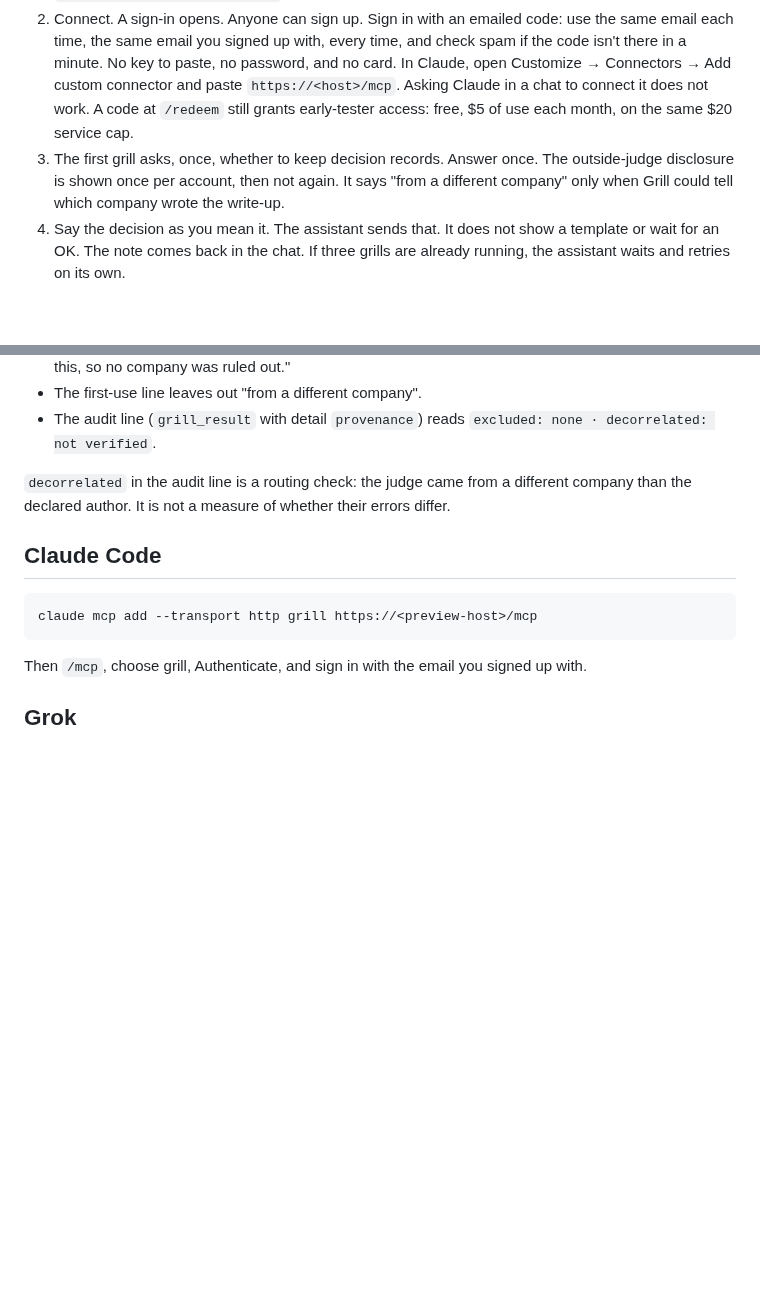
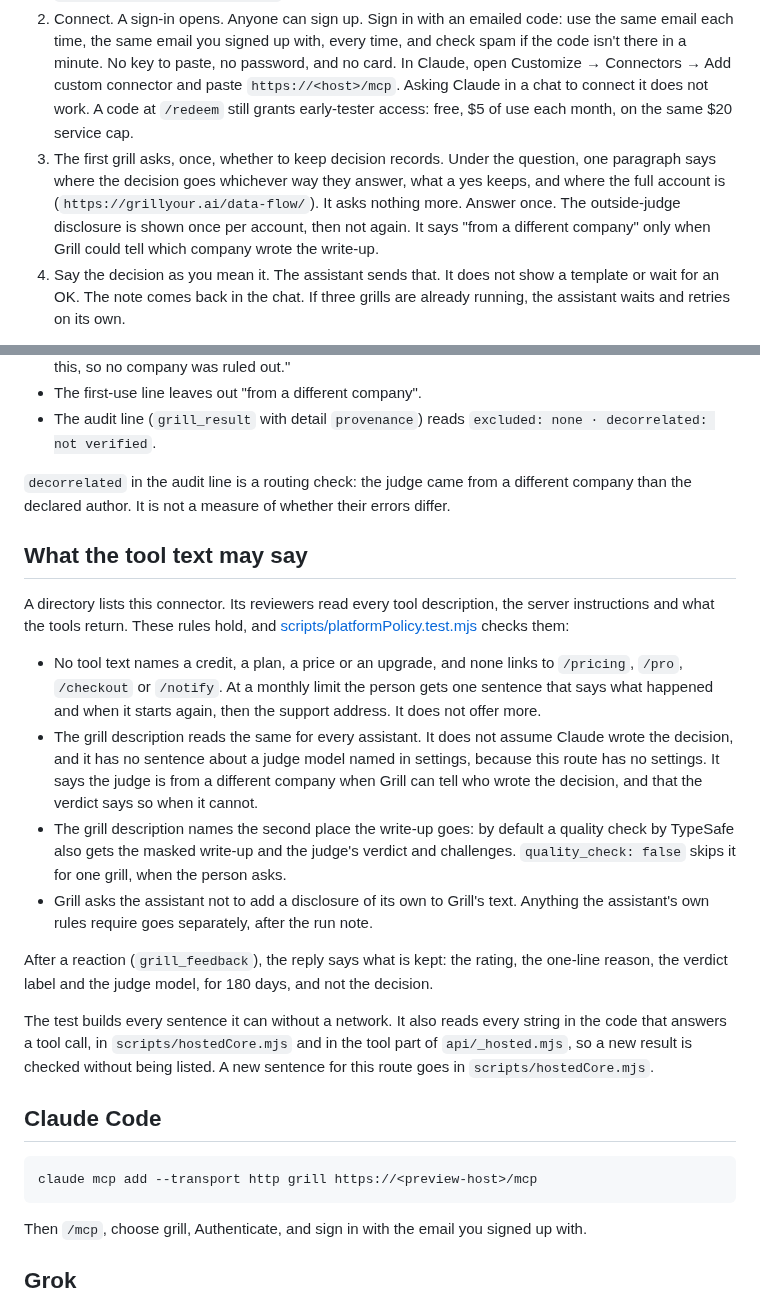
Before and after one commit to mtangoz/grill, a Markdown page: docs/HOSTED.md, 2 parts joined by grey strips. Drawn GitHub-style; blank space fills up the shorter version.

Commit message:
Docs: what the hosted tool text may say, and what a tester should now expect
- HOSTED.md gains a short section on the rules the tool text follows and the
  test that holds them, and says the records question now has one paragraph
  under it, in chat and on /judge.
- hosted-spike.md no longer tells a tester to expect a line about credit left.
  It says how every verdict ends and what sits under the records question.

Co-Authored-By: Claude Fable 5.2 <noreply@anthropic.com>
Claude-Session: https://claude.ai/code/session_01VXqknU4NhMA8gsMFJkZRAN

````diff
--- a/docs/HOSTED.md
+++ b/docs/HOSTED.md
@@ -12,6 +12,6 @@ The judge is always OpenRouter's Auto Router (`openrouter/auto`). Grill excludes
 
 1. Follow the steps for the AI at `https://grillyour.ai/start/` (on a preview, use that preview's origin instead of grillyour.ai). Claude.ai, ChatGPT and Grok Bot are verified working. Gemini and Muse work today by copy and paste, no install, no key. Adding Grill as a connector inside Gemini or Muse is not verified. The connector URL is `https://<host>/mcp`. On a preview that host is the preview origin. `https://mcp.grillyour.ai/mcp` comes later, when the owner adds that domain.
 2. Connect. A sign-in opens. Anyone can sign up. Sign in with an emailed code: use the same email each time, the same email you signed up with, every time, and check spam if the code isn't there in a minute. No key to paste, no password, and no card. In Claude, open Customize → Connectors → Add custom connector and paste `https://<host>/mcp`. Asking Claude in a chat to connect it does not work. A code at `/redeem` still grants early-tester access: free, $5 of use each month, on the same $20 service cap.
-3. The first grill asks, once, whether to keep decision records. Answer once. The outside-judge disclosure is shown once per account, then not again. It says "from a different company" only when Grill could tell which company wrote the write-up.
+3. The first grill asks, once, whether to keep decision records. Under the question, one paragraph says where the decision goes whichever way they answer, what a yes keeps, and where the full account is (`https://grillyour.ai/data-flow/`). It asks nothing more. Answer once. The outside-judge disclosure is shown once per account, then not again. It says "from a different company" only when Grill could tell which company wrote the write-up.
 4. Say the decision as you mean it. The assistant sends that. It does not show a template or wait for an OK. The note comes back in the chat. If three grills are already running, the assistant waits and retries on its own.
 
@@ -91,6 +91,19 @@ When neither the client nor the call names a company, the judge runs with nobody
 
 `decorrelated` in the audit line is a routing check: the judge came from a different company than the declared author. It is not a measure of whether their errors differ.
 
+## What the tool text may say
+
+A directory lists this connector. Its reviewers read every tool description, the server instructions and what the tools return. These rules hold, and [scripts/platformPolicy.test.mjs](../scripts/platformPolicy.test.mjs) checks them:
+
+- No tool text names a credit, a plan, a price or an upgrade, and none links to `/pricing`, `/pro`, `/checkout` or `/notify`. At a monthly limit the person gets one sentence that says what happened and when it starts again, then the support address. It does not offer more.
+- The grill description reads the same for every assistant. It does not assume Claude wrote the decision, and it has no sentence about a judge model named in settings, because this route has no settings. It says the judge is from a different company when Grill can tell who wrote the decision, and that the verdict says so when it cannot.
+- The grill description names the second place the write-up goes: by default a quality check by TypeSafe also gets the masked write-up and the judge's verdict and challenges. `quality_check: false` skips it for one grill, when the person asks.
+- Grill asks the assistant not to add a disclosure of its own to Grill's text. Anything the assistant's own rules require goes separately, after the run note.
+
+After a reaction (`grill_feedback`), the reply says what is kept: the rating, the one-line reason, the verdict label and the judge model, for 180 days, and not the decision.
+
+The test builds every sentence it can without a network. It also reads every string in the code that answers a tool call, in `scripts/hostedCore.mjs` and in the tool part of `api/_hosted.mjs`, so a new result is checked without being listed. A new sentence for this route goes in `scripts/hostedCore.mjs`.
+
 ## Claude Code
 
 ```bash
````
Also changed, not shown: other parts of docs/HOSTED.md (+1 -1 lines), docs/hosted-spike.md (+2 -2 lines).
